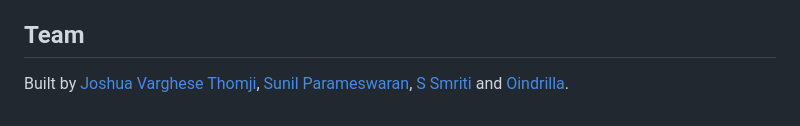
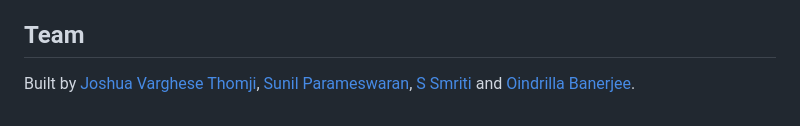
Before and after one commit to Second-Opinion-Dev/Second_Opinion, a Markdown page: README.md, the part around the change. Drawn GitHub-style.

Commit message:
Add full name to team credits
Co-Authored-By: Claude Opus 5.5 <noreply@anthropic.com>

```diff
--- a/README.md
+++ b/README.md
@@ -154,4 +154,4 @@ Built by
 [Joshua Varghese Thomji](https://github.com/josh1221wa),
 [Sunil Parameswaran](https://github.com/SunilParameswaran),
 [S Smriti](https://github.com/smritis21) and
-[Oindrilla](https://github.com/oindrilla007).
+[Oindrilla Banerjee](https://github.com/oindrilla007).
```
